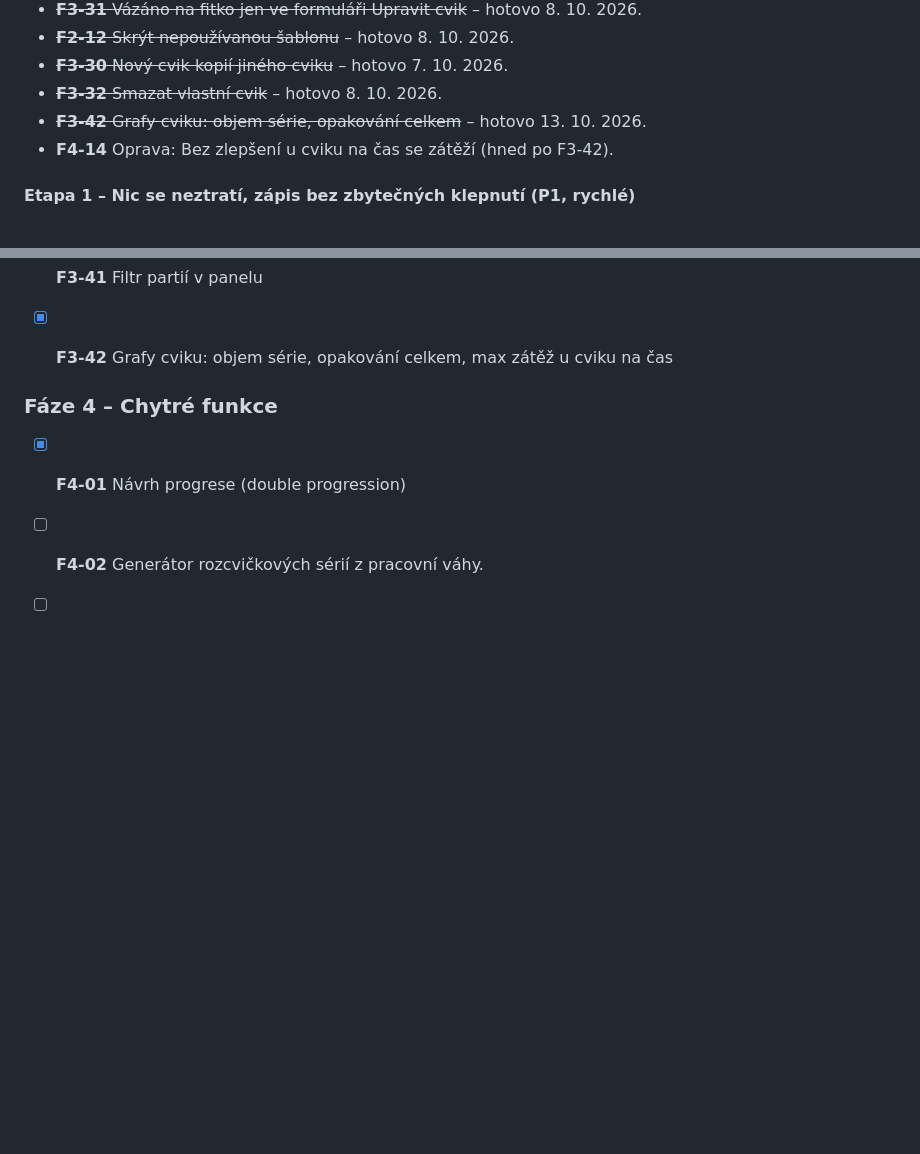
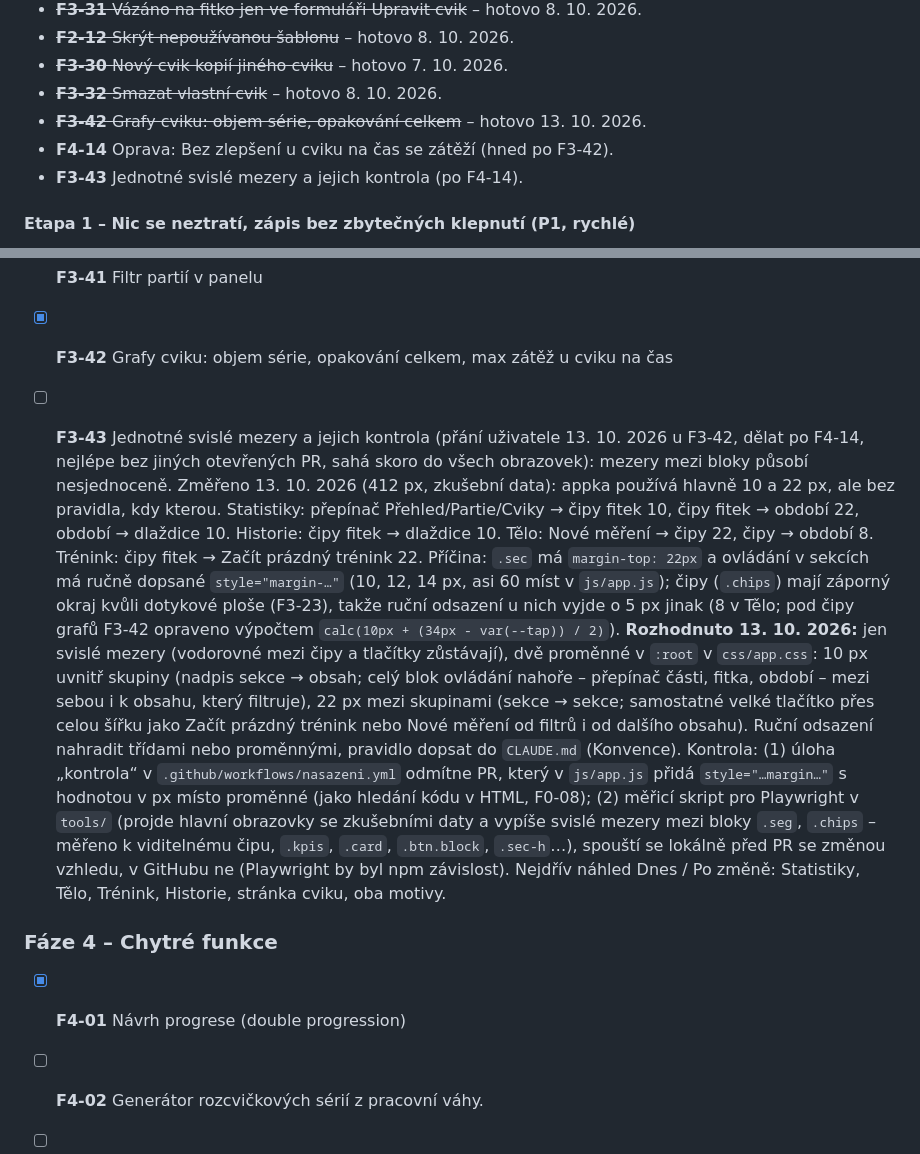
Before and after one commit to dt-appdev/workout-denik, a Markdown page: docs/plan-vyvoje.md, 2 parts joined by grey strips. GitHub-like rendering; blank space fills up the shorter version.

Commit message:
Plán: úloha F3-43 Jednotné svislé mezery a jejich kontrola
Co-Authored-By: Claude Opus 5.5 <noreply@anthropic.com>
Claude-Session: https://claude.ai/code/session_01Dv7bJ4UtyMke1zKAP5B6tj

```diff
--- a/docs/plan-vyvoje.md
+++ b/docs/plan-vyvoje.md
@@ -73,6 +73,7 @@ flowchart LR
 - ~~**F3-32** Smazat vlastní cvik~~ – hotovo 8. 10. 2026.
 - ~~**F3-42** Grafy cviku: objem série, opakování celkem~~ – hotovo 13. 10. 2026.
 - **F4-14** Oprava: Bez zlepšení u cviku na čas se zátěží (hned po F3-42).
+- **F3-43** Jednotné svislé mezery a jejich kontrola (po F4-14).
 
 #### Etapa 1 – Nic se neztratí, zápis bez zbytečných klepnutí (P1, rychlé)
 
@@ -249,6 +250,24 @@ Předpoklad: F0-02 (svalové partie).
 - [x] **F3-40** Formulář cviku po sekcích
 - [x] **F3-41** Filtr partií v panelu
 - [x] **F3-42** Grafy cviku: objem série, opakování celkem, max zátěž u cviku na čas
+- [ ] **F3-43** Jednotné svislé mezery a jejich kontrola (přání uživatele 13. 10. 2026 u F3-42, dělat po F4-14, nejlépe
+  bez jiných otevřených PR, sahá skoro do všech obrazovek): mezery mezi bloky působí nesjednoceně. Změřeno 13. 10. 2026
+  (412 px, zkušební data): appka používá hlavně 10 a 22 px, ale bez pravidla, kdy kterou. Statistiky: přepínač
+  Přehled/Partie/Cviky → čipy fitek 10, čipy fitek → období 22, období → dlaždice 10. Historie: čipy fitek → dlaždice
+  10. Tělo: Nové měření → čipy 22, čipy → období 8. Trénink: čipy fitek → Začít prázdný trénink 22. Příčina: `.sec` má
+  `margin-top: 22px` a ovládání v sekcích má ručně dopsané `style="margin-…"` (10, 12, 14 px, asi 60 míst v `js/app.js`);
+  čipy (`.chips`) mají záporný okraj kvůli dotykové ploše (F3-23), takže ruční odsazení u nich vyjde o 5 px jinak
+  (8 v Tělo; pod čipy grafů F3-42 opraveno výpočtem `calc(10px + (34px - var(--tap)) / 2)`).
+  **Rozhodnuto 13. 10. 2026:** jen svislé mezery (vodorovné mezi čipy a tlačítky zůstávají), dvě proměnné v `:root`
+  v `css/app.css`: 10 px uvnitř skupiny (nadpis sekce → obsah; celý blok ovládání nahoře – přepínač části, fitka,
+  období – mezi sebou i k obsahu, který filtruje), 22 px mezi skupinami (sekce → sekce; samostatné velké tlačítko
+  přes celou šířku jako Začít prázdný trénink nebo Nové měření od filtrů i od dalšího obsahu). Ruční odsazení
+  nahradit třídami nebo proměnnými, pravidlo dopsat do `CLAUDE.md` (Konvence). Kontrola: (1) úloha „kontrola“
+  v `.github/workflows/nasazeni.yml` odmítne PR, který v `js/app.js` přidá `style="…margin…"` s hodnotou v px místo
+  proměnné (jako hledání kódu v HTML, F0-08); (2) měřicí skript pro Playwright v `tools/` (projde hlavní obrazovky se
+  zkušebními daty a vypíše svislé mezery mezi bloky `.seg`, `.chips` – měřeno k viditelnému čipu, `.kpis`, `.card`,
+  `.btn.block`, `.sec-h`…), spouští se lokálně před PR se změnou vzhledu, v GitHubu ne (Playwright by byl npm
+  závislost). Nejdřív náhled Dnes / Po změně: Statistiky, Tělo, Trénink, Historie, stránka cviku, oba motivy.
 
 
 ### Fáze 4 – Chytré funkce
```
Also changed, not shown: docs/log.md (+1 -0 lines).
